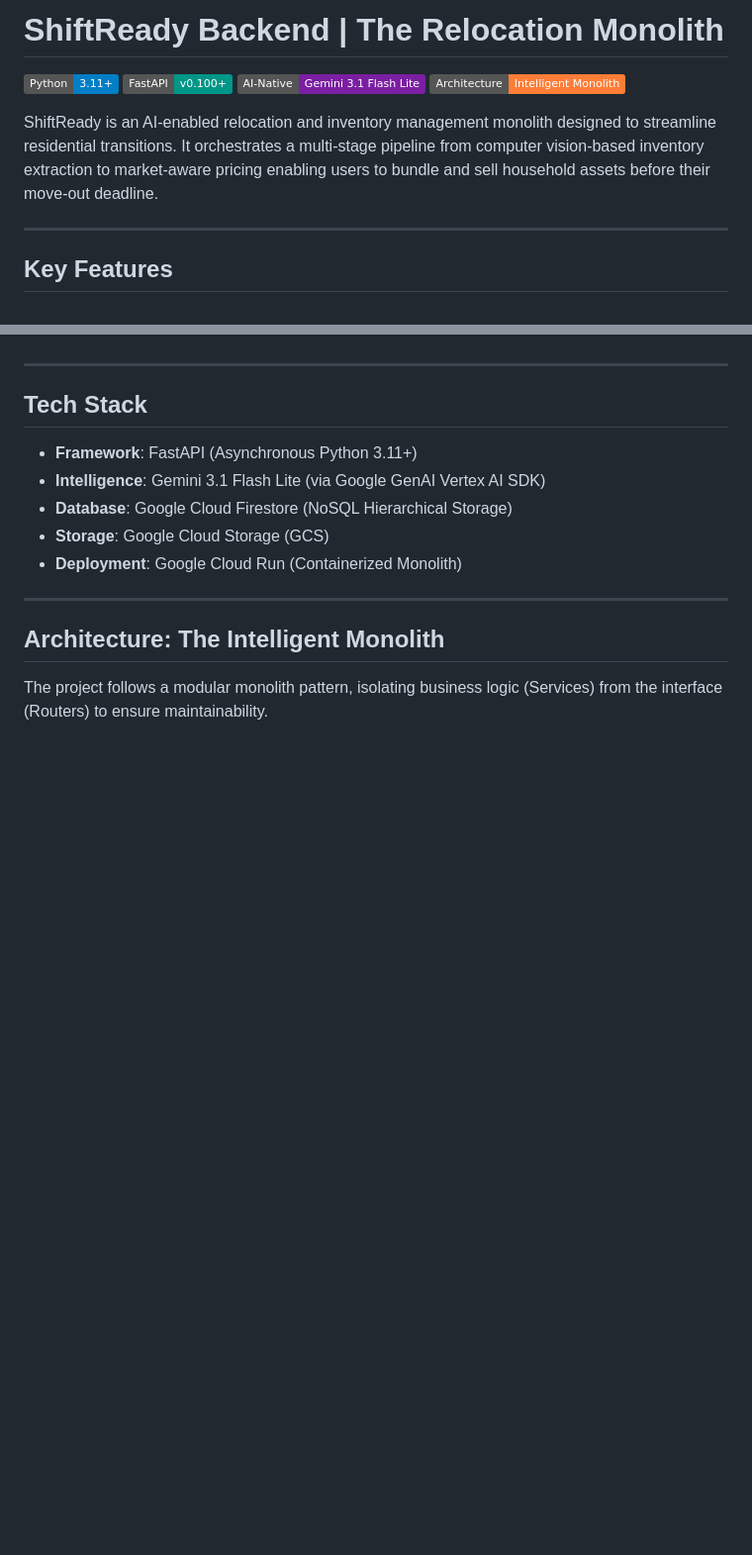
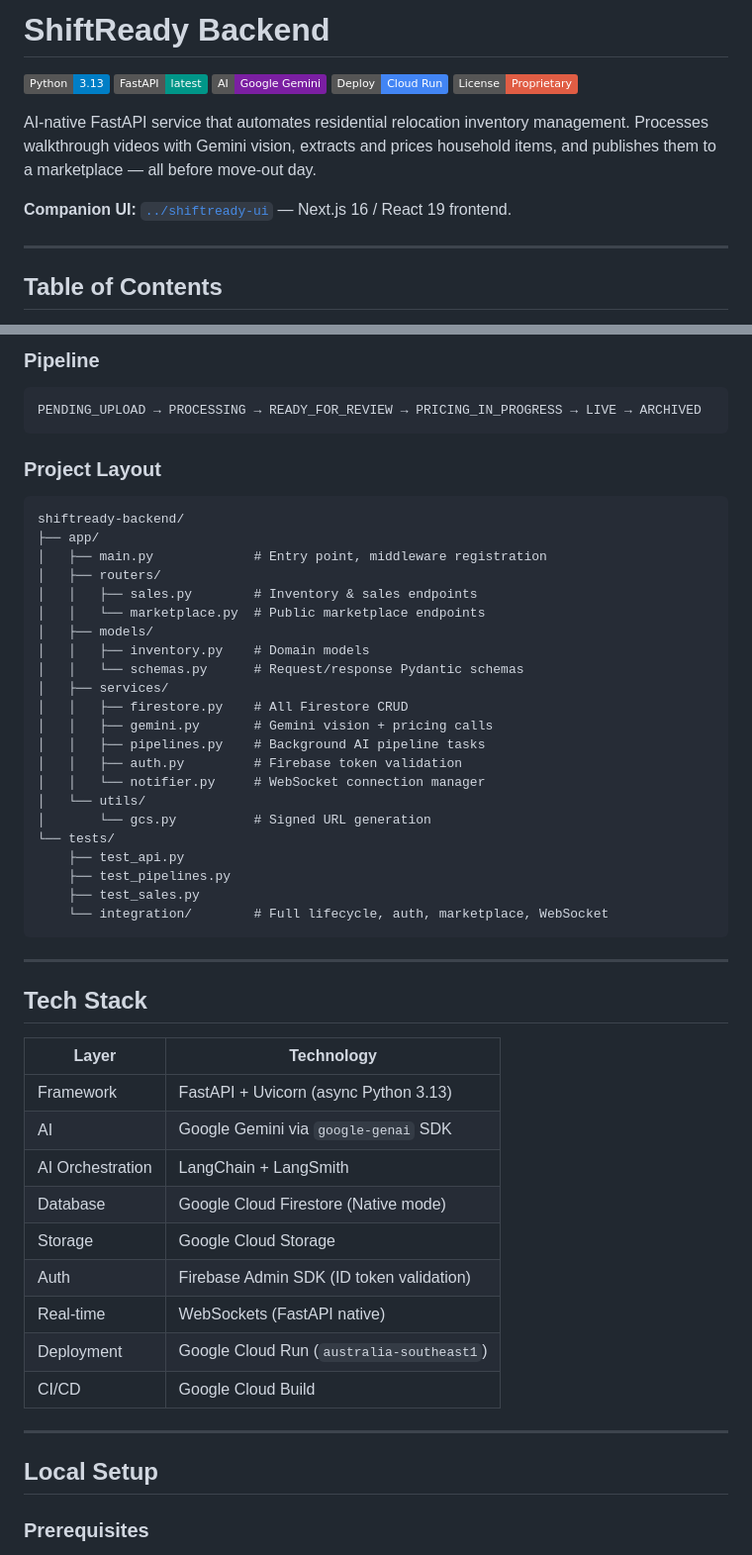
Before and after one commit to ajayaradhya/shiftready-backend, a Markdown page: README.md, 2 parts joined by grey strips. Shown at 99% size. Drawn GitHub-style; badges without logos; blank space fills up the shorter version.

````diff
--- a/README.md
+++ b/README.md
@@ -1,13 +1,16 @@
-# ShiftReady Backend | The Relocation Monolith
+# ShiftReady Backend
 
-[![Python](https://img.shields.io/badge/Python-3.11+-blue.svg)](https://www.python.org/downloads/)
-[![FastAPI](https://img.shields.io/badge/FastAPI-v0.100+-009688.svg)](https://fastapi.tiangolo.com/)
-[![AI-Native](https://img.shields.io/badge/AI--Native-Gemini%203.1%20Flash%20Lite-7B1FA2.svg)](https://deepmind.google/technologies/gemini/)
-[![Architecture](https://img.shields.io/badge/Architecture-Intelligent%20Monolith-orange.svg)](#architecture)
+[![Python](https://img.shields.io/badge/Python-3.13-blue.svg)](https://www.python.org/downloads/)
+[![FastAPI](https://img.shields.io/badge/FastAPI-latest-009688.svg)](https://fastapi.tiangolo.com/)
+[![Gemini](https://img.shields.io/badge/AI-Google%20Gemini-7B1FA2.svg)](https://deepmind.google/technologies/gemini/)
+[![Cloud Run](https://img.shields.io/badge/Deploy-Cloud%20Run-4285F4.svg)](https://cloud.google.com/run)
+[![License](https://img.shields.io/badge/License-Proprietary-red.svg)](#license)
 
-ShiftReady is an AI-enabled relocation and inventory management monolith designed to streamline residential transitions. It orchestrates a multi-stage pipeline from computer vision-based inventory extraction to market-aware pricing enabling users to bundle and sell household assets before their move-out deadline.
+AI-native FastAPI service that automates residential relocation inventory management. Processes walkthrough videos with Gemini vision, extracts and prices household items, and publishes them to a marketplace — all before move-out day.
+
+**Companion UI:** [`../shiftready-ui`](../shiftready-ui) — Next.js 16 / React 19 frontend.
 
 ---
 
-## Key Features
+## Table of Contents
 
@@ -19,17 +65,55 @@ ShiftReady is an AI-enabled relocation and inventory management monolith designe
+### Pipeline
+
+```
+PENDING_UPLOAD → PROCESSING → READY_FOR_REVIEW → PRICING_IN_PROGRESS → LIVE → ARCHIVED
+```
+
+### Project Layout
+
+```
+shiftready-backend/
+├── app/
+│   ├── main.py             # Entry point, middleware registration
+│   ├── routers/
+│   │   ├── sales.py        # Inventory & sales endpoints
+│   │   └── marketplace.py  # Public marketplace endpoints
+│   ├── models/
+│   │   ├── inventory.py    # Domain models
+│   │   └── schemas.py      # Request/response Pydantic schemas
+│   ├── services/
+│   │   ├── firestore.py    # All Firestore CRUD
+│   │   ├── gemini.py       # Gemini vision + pricing calls
+│   │   ├── pipelines.py    # Background AI pipeline tasks
+│   │   ├── auth.py         # Firebase token validation
+│   │   └── notifier.py     # WebSocket connection manager
+│   └── utils/
+│       └── gcs.py          # Signed URL generation
+└── tests/
+    ├── test_api.py
+    ├── test_pipelines.py
+    ├── test_sales.py
+    └── integration/        # Full lifecycle, auth, marketplace, WebSocket
+```
 
 ---
 
 ## Tech Stack
 
-- **Framework**: FastAPI (Asynchronous Python 3.11+)
-- **Intelligence**: Gemini 3.1 Flash Lite (via Google GenAI Vertex AI SDK)
-- **Database**: Google Cloud Firestore (NoSQL Hierarchical Storage)
-- **Storage**: Google Cloud Storage (GCS)
-- **Deployment**: Google Cloud Run (Containerized Monolith)
+| Layer | Technology |
+|---|---|
+| Framework | FastAPI + Uvicorn (async Python 3.13) |
+| AI | Google Gemini via `google-genai` SDK |
+| AI Orchestration | LangChain + LangSmith |
+| Database | Google Cloud Firestore (Native mode) |
+| Storage | Google Cloud Storage |
+| Auth | Firebase Admin SDK (ID token validation) |
+| Real-time | WebSockets (FastAPI native) |
+| Deployment | Google Cloud Run (`australia-southeast1`) |
+| CI/CD | Google Cloud Build |
 
 ---
 
-## Architecture: The Intelligent Monolith
+## Local Setup
 
-The project follows a modular monolith pattern, isolating business logic (Services) from the interface (Routers) to ensure maintainability.
+### Prerequisites
 
````
Also changed, not shown: other parts of README.md (+175 -153 lines), CLAUDE.md (+91 -2 lines).
